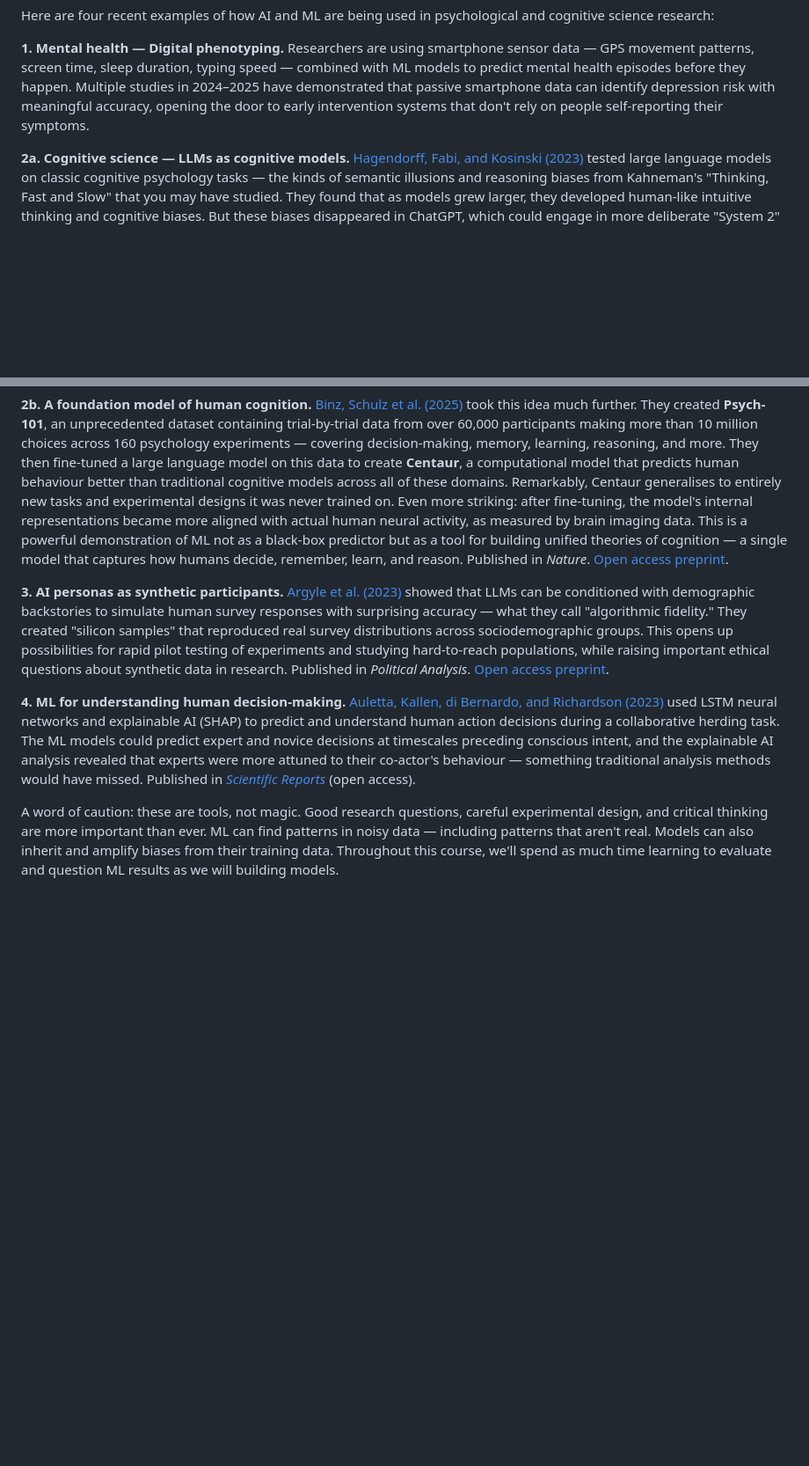
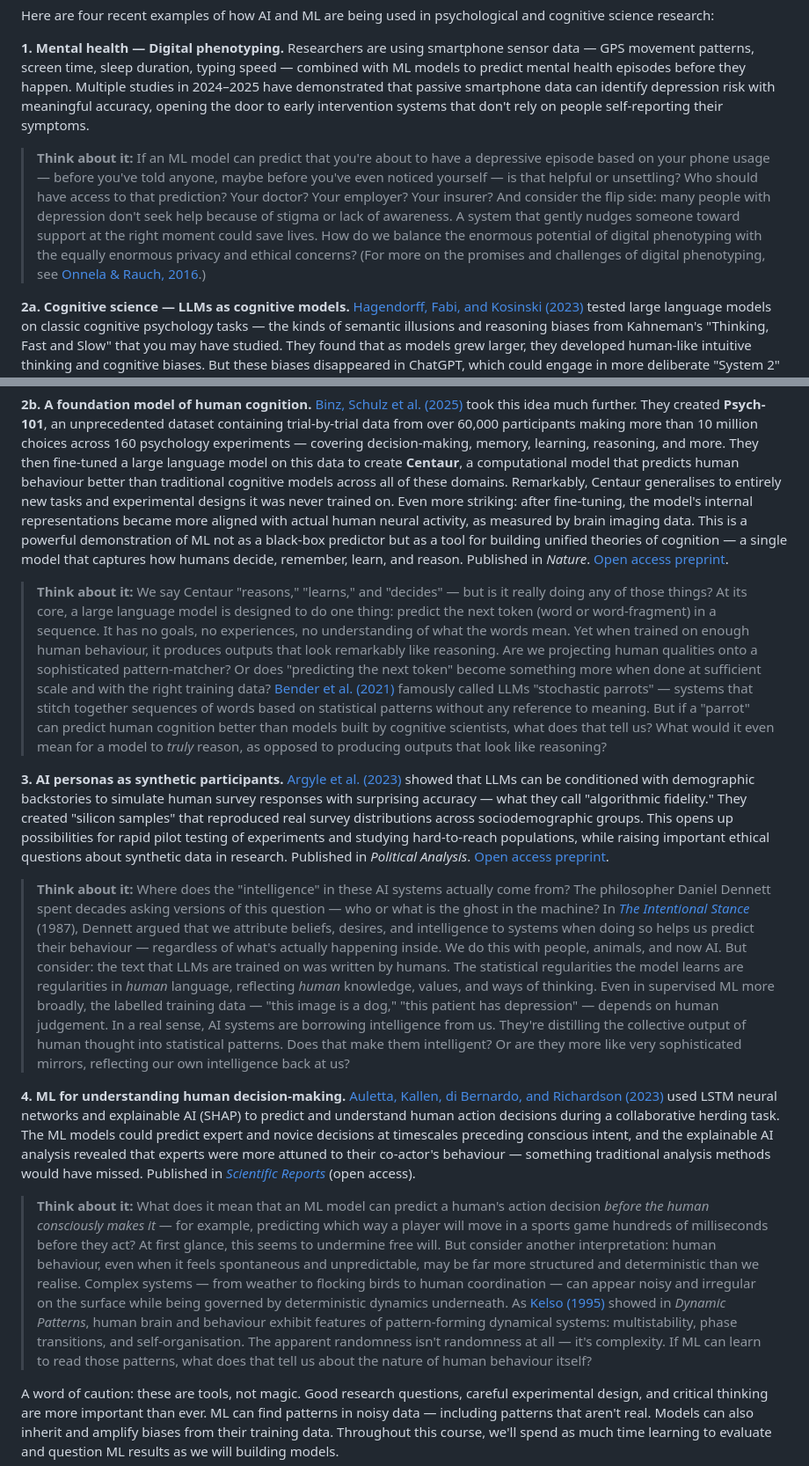
Before and after one commit to xkiwilabs/Practical-AI-for-Behavioural-Science, a Markdown page: weeks/week-01-lecture/README.md, 2 parts joined by grey strips. Shown at 88% size. Drawn GitHub-style; blank space fills up the shorter version.

```diff
--- a/weeks/week-01-lecture/README.md
+++ b/weeks/week-01-lecture/README.md
@@ -171,6 +171,8 @@ Here are four recent examples of how AI and ML are being used in psychological a
 
 **1. Mental health — Digital phenotyping.** Researchers are using smartphone sensor data — GPS movement patterns, screen time, sleep duration, typing speed — combined with ML models to predict mental health episodes before they happen. Multiple studies in 2024–2025 have demonstrated that passive smartphone data can identify depression risk with meaningful accuracy, opening the door to early intervention systems that don't rely on people self-reporting their symptoms.
 
+> **Think about it:** If an ML model can predict that you're about to have a depressive episode based on your phone usage — before you've told anyone, maybe before you've even noticed yourself — is that helpful or unsettling? Who should have access to that prediction? Your doctor? Your employer? Your insurer? And consider the flip side: many people with depression don't seek help because of stigma or lack of awareness. A system that gently nudges someone toward support at the right moment could save lives. How do we balance the enormous potential of digital phenotyping with the equally enormous privacy and ethical concerns? (For more on the promises and challenges of digital phenotyping, see [Onnela & Rauch, 2016](https://doi.org/10.1038/npp.2016.7).)
+
 **2a. Cognitive science — LLMs as cognitive models.** [Hagendorff, Fabi, and Kosinski (2023)](https://doi.org/10.1038/s43588-023-00527-x) tested large language models on classic cognitive psychology tasks — the kinds of semantic illusions and reasoning biases from Kahneman's "Thinking, Fast and Slow" that you may have studied. They found that as models grew larger, they developed human-like intuitive thinking and cognitive biases. But these biases disappeared in ChatGPT, which could engage in more deliberate "System 2" reasoning. This raises fascinating questions about what these models are actually learning. Published in *Nature Computational Science*.
 
 But here's what makes this so interesting for cognitive scientists: the LLMs are exhibiting the *same behavioural patterns* as humans, but through entirely different mechanisms. Human biases are shaped by evolution, emotion, and embodied experience. LLM biases emerge from statistical regularities in text. When two very different systems produce similar outputs, can we conclude they're using similar processes? This is a version of one of the oldest questions in cognitive science.
@@ -179,9 +181,15 @@ But here's what makes this so interesting for cognitive scientists: the LLMs are
 
 **2b. A foundation model of human cognition.** [Binz, Schulz et al. (2025)](https://doi.org/10.1038/s41586-025-09215-4) took this idea much further. They created **Psych-101**, an unprecedented dataset containing trial-by-trial data from over 60,000 participants making more than 10 million choices across 160 psychology experiments — covering decision-making, memory, learning, reasoning, and more. They then fine-tuned a large language model on this data to create **Centaur**, a computational model that predicts human behaviour better than traditional cognitive models across all of these domains. Remarkably, Centaur generalises to entirely new tasks and experimental designs it was never trained on. Even more striking: after fine-tuning, the model's internal representations became more aligned with actual human neural activity, as measured by brain imaging data. This is a powerful demonstration of ML not as a black-box predictor but as a tool for building unified theories of cognition — a single model that captures how humans decide, remember, learn, and reason. Published in *Nature*. [Open access preprint](https://arxiv.org/abs/2410.20268).
 
+> **Think about it:** We say Centaur "reasons," "learns," and "decides" — but is it really doing any of those things? At its core, a large language model is designed to do one thing: predict the next token (word or word-fragment) in a sequence. It has no goals, no experiences, no understanding of what the words mean. Yet when trained on enough human behaviour, it produces outputs that look remarkably like reasoning. Are we projecting human qualities onto a sophisticated pattern-matcher? Or does "predicting the next token" become something more when done at sufficient scale and with the right training data? [Bender et al. (2021)](https://doi.org/10.1145/3442188.3445922) famously called LLMs "stochastic parrots" — systems that stitch together sequences of words based on statistical patterns without any reference to meaning. But if a "parrot" can predict human cognition better than models built by cognitive scientists, what does that tell us? What would it even mean for a model to *truly* reason, as opposed to producing outputs that look like reasoning?
+
 **3. AI personas as synthetic participants.** [Argyle et al. (2023)](https://doi.org/10.1017/pan.2023.2) showed that LLMs can be conditioned with demographic backstories to simulate human survey responses with surprising accuracy — what they call "algorithmic fidelity." They created "silicon samples" that reproduced real survey distributions across sociodemographic groups. This opens up possibilities for rapid pilot testing of experiments and studying hard-to-reach populations, while raising important ethical questions about synthetic data in research. Published in *Political Analysis*. [Open access preprint](https://arxiv.org/abs/2209.06899).
 
+> **Think about it:** Where does the "intelligence" in these AI systems actually come from? The philosopher Daniel Dennett spent decades asking versions of this question — who or what is the ghost in the machine? In [*The Intentional Stance*](https://mitpress.mit.edu/9780262540537/the-intentional-stance/) (1987), Dennett argued that we attribute beliefs, desires, and intelligence to systems when doing so helps us predict their behaviour — regardless of what's actually happening inside. We do this with people, animals, and now AI. But consider: the text that LLMs are trained on was written by humans. The statistical regularities the model learns are regularities in *human* language, reflecting *human* knowledge, values, and ways of thinking. Even in supervised ML more broadly, the labelled training data — "this image is a dog," "this patient has depression" — depends on human judgement. In a real sense, AI systems are borrowing intelligence from us. They're distilling the collective output of human thought into statistical patterns. Does that make them intelligent? Or are they more like very sophisticated mirrors, reflecting our own intelligence back at us?
+
 **4. ML for understanding human decision-making.** [Auletta, Kallen, di Bernardo, and Richardson (2023)](https://doi.org/10.1038/s41598-023-31807-1) used LSTM neural networks and explainable AI (SHAP) to predict and understand human action decisions during a collaborative herding task. The ML models could predict expert and novice decisions at timescales preceding conscious intent, and the explainable AI analysis revealed that experts were more attuned to their co-actor's behaviour — something traditional analysis methods would have missed. Published in *[Scientific Reports](https://doi.org/10.1038/s41598-023-31807-1)* (open access).
+
+> **Think about it:** What does it mean that an ML model can predict a human's action decision *before the human consciously makes it* — for example, predicting which way a player will move in a sports game hundreds of milliseconds before they act? At first glance, this seems to undermine free will. But consider another interpretation: human behaviour, even when it feels spontaneous and unpredictable, may be far more structured and deterministic than we realise. Complex systems — from weather to flocking birds to human coordination — can appear noisy and irregular on the surface while being governed by deterministic dynamics underneath. As [Kelso (1995)](https://mitpress.mit.edu/9780262611312/dynamic-patterns/) showed in *Dynamic Patterns*, human brain and behaviour exhibit features of pattern-forming dynamical systems: multistability, phase transitions, and self-organisation. The apparent randomness isn't randomness at all — it's complexity. If ML can learn to read those patterns, what does that tell us about the nature of human behaviour itself?
 
 A word of caution: these are tools, not magic. Good research questions, careful experimental design, and critical thinking are more important than ever. ML can find patterns in noisy data — including patterns that aren't real. Models can also inherit and amplify biases from their training data. Throughout this course, we'll spend as much time learning to evaluate and question ML results as we will building models.
 
```
Also changed, not shown: weeks/week-01-lecture/readings.md (+8 -0 lines).
